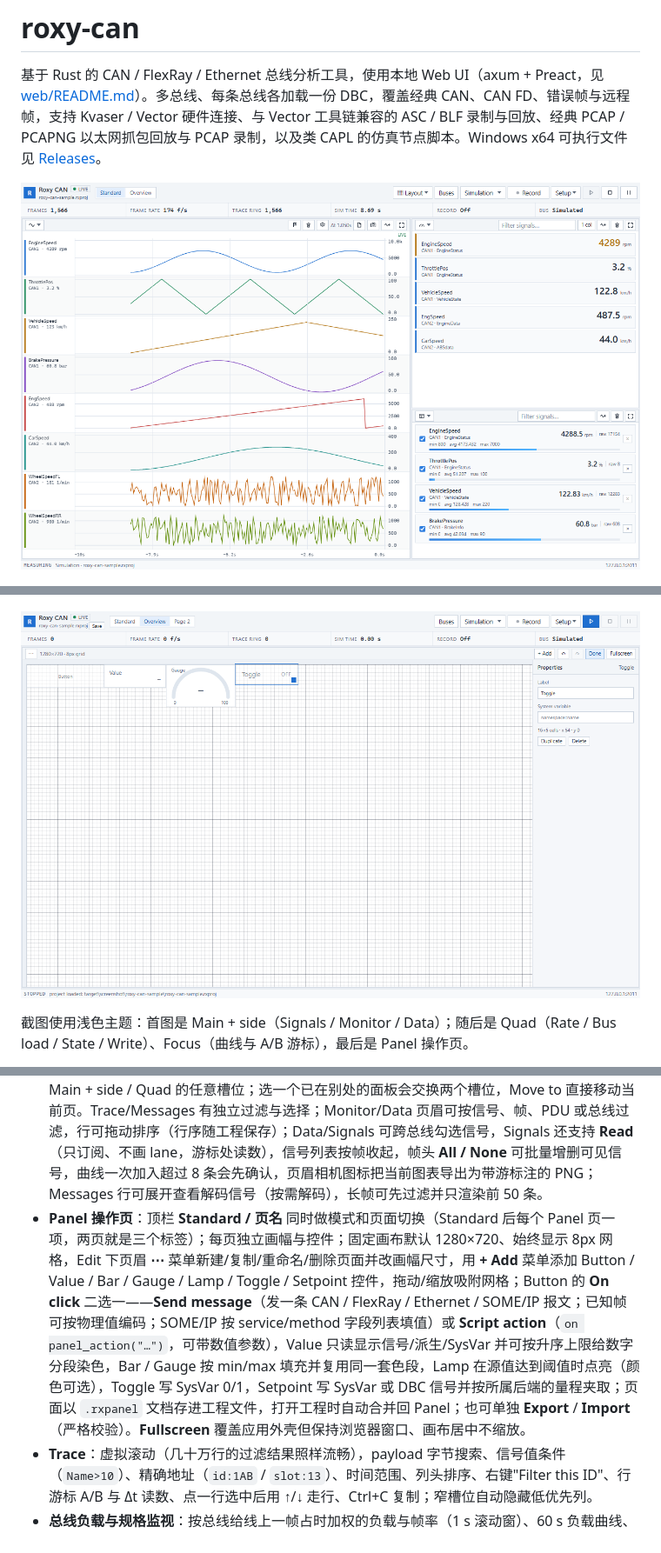
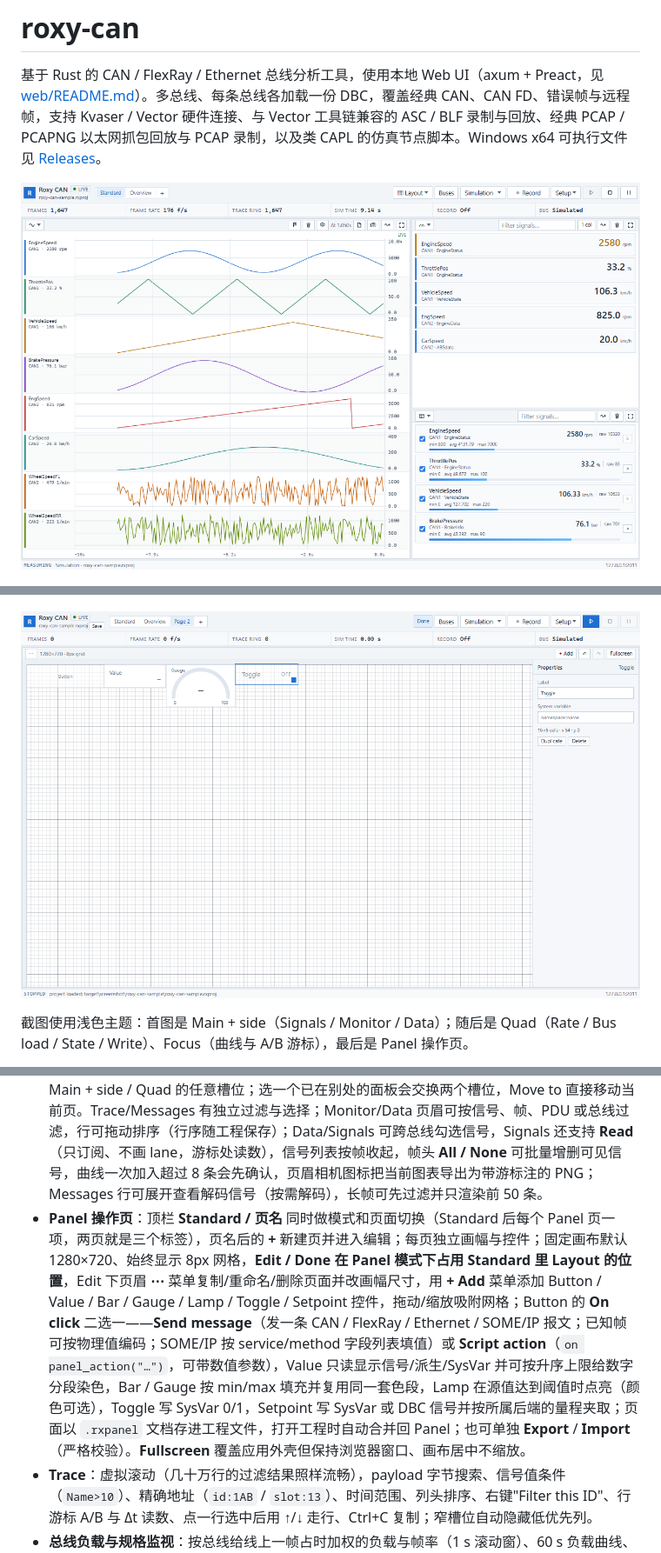
Before and after one commit to chemPolonium/roxy-can, a Markdown page: README.md, 3 parts joined by grey strips. Shown at 87% size. GitHub-like rendering; pictures changed too: screenshot-panel.png, screenshot.png.

Commit message:
Add a Panel page button and move Edit into the top bar

```diff
--- a/README.md
+++ b/README.md
@@ -26,7 +26,7 @@ Spec / SOME/IP / Write 都是单实例页面，可放进任意槽位。入口与
 - **DBC 解码**：复用报文只解当前那一组；值表显示枚举文本；浮点信号按位模式解码并带类型标记。
 - **帧模型**：经典 CAN、CAN FD（变长载荷至 64 字节、BRS / ESI）、错误帧、远程帧。Trace 的 Flags 列统一给帧类型，错误行与远程行有底色。
 - **观测面板与布局**：Trace、Messages、Messages stats、Rate、Signals、Monitor、Data、State、Bus load、Spec、SOME/IP、Write 都是单实例页面，用页眉菜单放进 Focus / Split / Main + side / Quad 的任意槽位；选一个已在别处的面板会交换两个槽位，Move to 直接移动当前页。Trace/Messages 有独立过滤与选择；Monitor/Data 页眉可按信号、帧、PDU 或总线过滤，行可拖动排序（行序随工程保存）；Data/Signals 可跨总线勾选信号，Signals 还支持 **Read**（只订阅、不画 lane，游标处读数），信号列表按帧收起，帧头 **All / None** 可批量增删可见信号，曲线一次加入超过 8 条会先确认，页眉相机图标把当前图表导出为带游标注的 PNG；Messages 行可展开查看解码信号（按需解码），长帧可先过滤并只渲染前 50 条。
-- **Panel 操作页**：顶栏 **Standard / 页名** 同时做模式和页面切换（Standard 后每个 Panel 页一项，两页就是三个标签）；每页独立画幅与控件；固定画布默认 1280×720、始终显示 8px 网格，Edit 下页眉 **⋯** 菜单新建/复制/重命名/删除页面并改画幅尺寸，用 **+ Add** 菜单添加 Button / Value / Bar / Gauge / Lamp / Toggle / Setpoint 控件，拖动/缩放吸附网格；Button 的 **On click** 二选一——**Send message**（发一条 CAN / FlexRay / Ethernet / SOME/IP 报文；已知帧可按物理值编码；SOME/IP 按 service/method 字段列表填值）或 **Script action**（`on panel_action("…")`，可带数值参数），Value 只读显示信号/派生/SysVar 并可按升序上限给数字分段染色，Bar / Gauge 按 min/max 填充并复用同一套色段，Lamp 在源值达到阈值时点亮（颜色可选），Toggle 写 SysVar 0/1，Setpoint 写 SysVar 或 DBC 信号并按所属后端的量程夹取；页面以 `.rxpanel` 文档存进工程文件，打开工程时自动合并回 Panel；也可单独 **Export** / **Import**（严格校验）。**Fullscreen** 覆盖应用外壳但保持浏览器窗口、画布居中不缩放。
+- **Panel 操作页**：顶栏 **Standard / 页名** 同时做模式和页面切换（Standard 后每个 Panel 页一项，两页就是三个标签），页名后的 **+** 新建页并进入编辑；每页独立画幅与控件；固定画布默认 1280×720、始终显示 8px 网格，**Edit / Done 在 Panel 模式下占用 Standard 里 Layout 的位置**，Edit 下页眉 **⋯** 菜单复制/重命名/删除页面并改画幅尺寸，用 **+ Add** 菜单添加 Button / Value / Bar / Gauge / Lamp / Toggle / Setpoint 控件，拖动/缩放吸附网格；Button 的 **On click** 二选一——**Send message**（发一条 CAN / FlexRay / Ethernet / SOME/IP 报文；已知帧可按物理值编码；SOME/IP 按 service/method 字段列表填值）或 **Script action**（`on panel_action("…")`，可带数值参数），Value 只读显示信号/派生/SysVar 并可按升序上限给数字分段染色，Bar / Gauge 按 min/max 填充并复用同一套色段，Lamp 在源值达到阈值时点亮（颜色可选），Toggle 写 SysVar 0/1，Setpoint 写 SysVar 或 DBC 信号并按所属后端的量程夹取；页面以 `.rxpanel` 文档存进工程文件，打开工程时自动合并回 Panel；也可单独 **Export** / **Import**（严格校验）。**Fullscreen** 覆盖应用外壳但保持浏览器窗口、画布居中不缩放。
 - **Trace**：虚拟滚动（几十万行的过滤结果照样流畅），payload 字节搜索、信号值条件（`Name>10`）、精确地址（`id:1AB` / `slot:13`）、时间范围、列头排序、右键"Filter this ID"、行游标 A/B 与 Δt 读数、点一行选中后用 ↑/↓ 走行、Ctrl+C 复制；窄槽位自动隐藏低优先列。
 - **总线负载与规格监视**：按总线给线上一帧占时加权的负载与帧率（1 s 滚动窗）、60 s 负载曲线、错误帧计数；Specification 把实测流量与数据库声明逐条对账——Unknown / Dlc / Cycle / Missing 四类判定，容差与宽限可调，可导出 CSV。
 - **Interactive Generator（节点中心）**：DBC 报文按声明周期发送，按信号拖物理值或直接改 hex；每个信号可添加 Ramp / Sine / Step / Random / Triangle / Counter 激励。条目在 **Setup → Generator…** 里按总线编辑，行上标出所属 DBC 节点；新建默认不发送，发不发逐条由你决定，信号激励用可搜索列表添加。
```
Also changed, not shown: docs/usage.md (+2 -2 lines), 3 other files.
